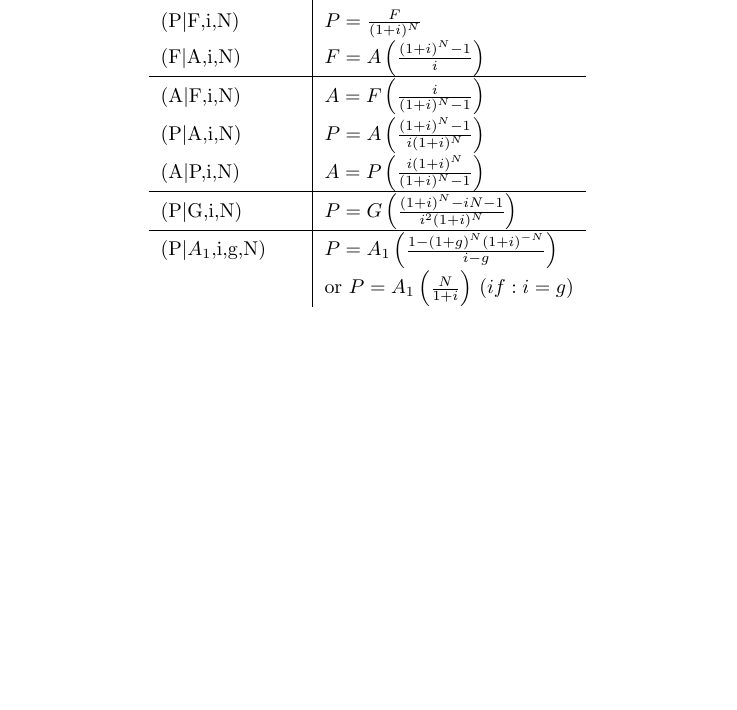
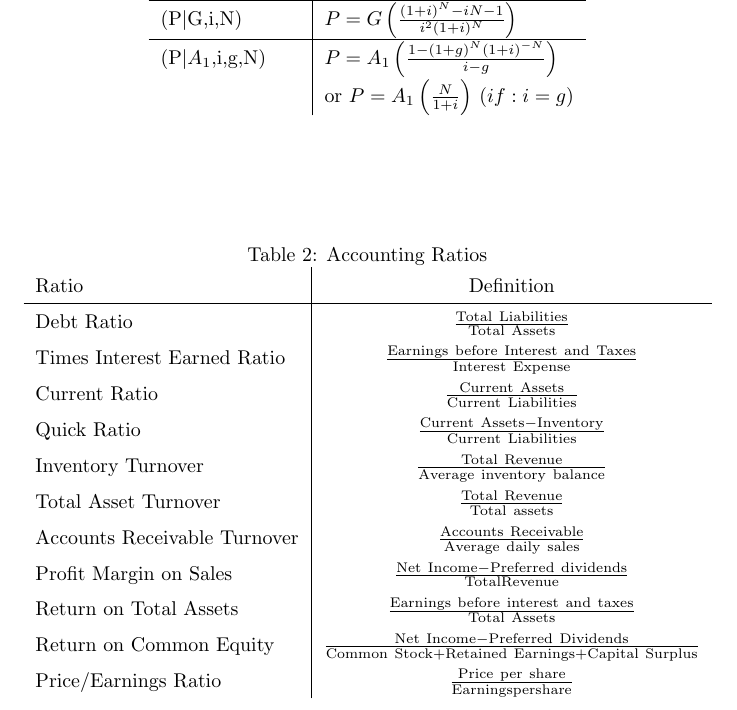
Before and after one commit to woodsjam/Time-Value-of-Money-Cheat-Sheet, a LaTeX document (CheatSheet.tex): part of the page, cut at the place of the change, the shorter picture padded with empty space. The pictures show the PDF file CheatSheet.pdf that the author committed with the source.

Commit message:
Added in the ratios

```diff
--- a/CheatSheet.tex
+++ b/CheatSheet.tex
@@ -31,4 +31,33 @@ Factor Notation & Equation\\
 \end{table}
 
 
+\begin{table}
+\caption{Accounting Ratios}
+\centering
+\begin{tabular}[htb]{l|c}
+Ratio & Definition\\
+\hline
+Debt Ratio & $\frac{\mathrm{Total ~ Liabilities}}{\mathrm{Total ~ Assets}}$ \\
+
+Times Interest Earned Ratio & $ \frac{\mathrm{Earnings~before~ Interest ~and ~Taxes}}{\mathrm{Interest ~Expense}} $\\
+
+Current Ratio  & $ \frac{\mathrm{Current ~Assets}}{\mathrm{Current~Liabilities}}$\\
+
+Quick Ratio & $ \frac{\mathrm{Current ~Assets}- \mathrm{Inventory}}{\mathrm{Current~Liabilities}}$\\
+
+Inventory Turnover &  $\frac{\mathrm{Total~ Revenue}}{\mathrm{Average ~inventory ~balance}}$\\
+Total Asset Turnover &  $\frac{\mathrm{Total~Revenue}}{\mathrm{Total~assets}}$\\
+
+Accounts Receivable Turnover&  $\frac{\mathrm{Accounts ~Receivable}}{\mathrm{Average~daily~sales}}$\\
+
+Profit Margin on Sales&  $\frac{\mathrm{Net~Income}- \mathrm{Preferred~dividends}}{\mathrm{Total Revenue}}$\\
+
+Return on Total Assets&  $\frac{\mathrm{Earnings~before~interest~and ~taxes}}{\mathrm{Total~Assets}}$\\
+
+Return on Common Equity&  $\frac{\mathrm{Net ~Income}-\mathrm{Preferred~Dividends}}{\mathrm{Common~Stock}+\mathrm{Retained~Earnings}+\mathrm{Capital~Surplus}}$\\
+
+Price/Earnings Ratio&  $\frac{\mathrm{Price~per~share}}{\mathrm{Earnings per share}}$\\
+\end{tabular}
+\end{table}
+
 \end{document}
```
Also changed, not shown: CheatSheet-concordance.tex (+1 -1 lines), CheatSheet.pdf, 3 other files.
